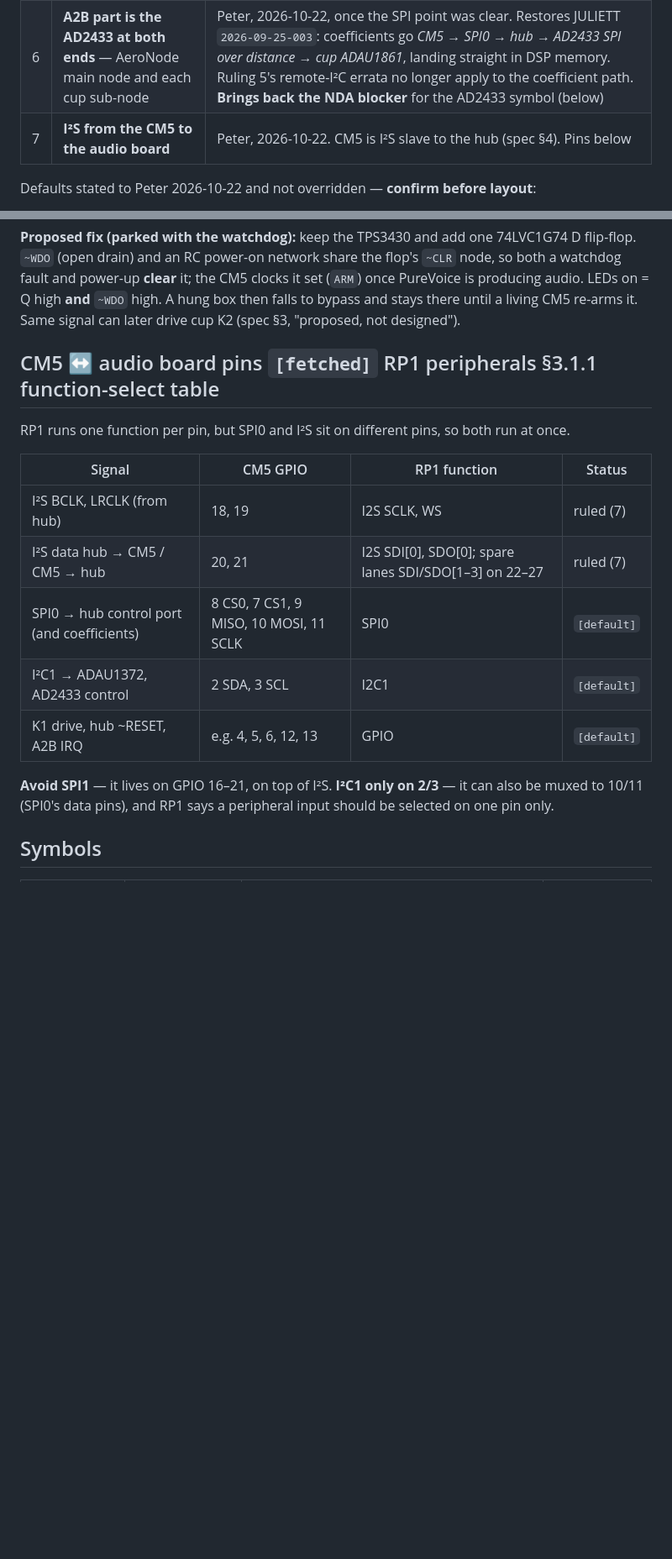
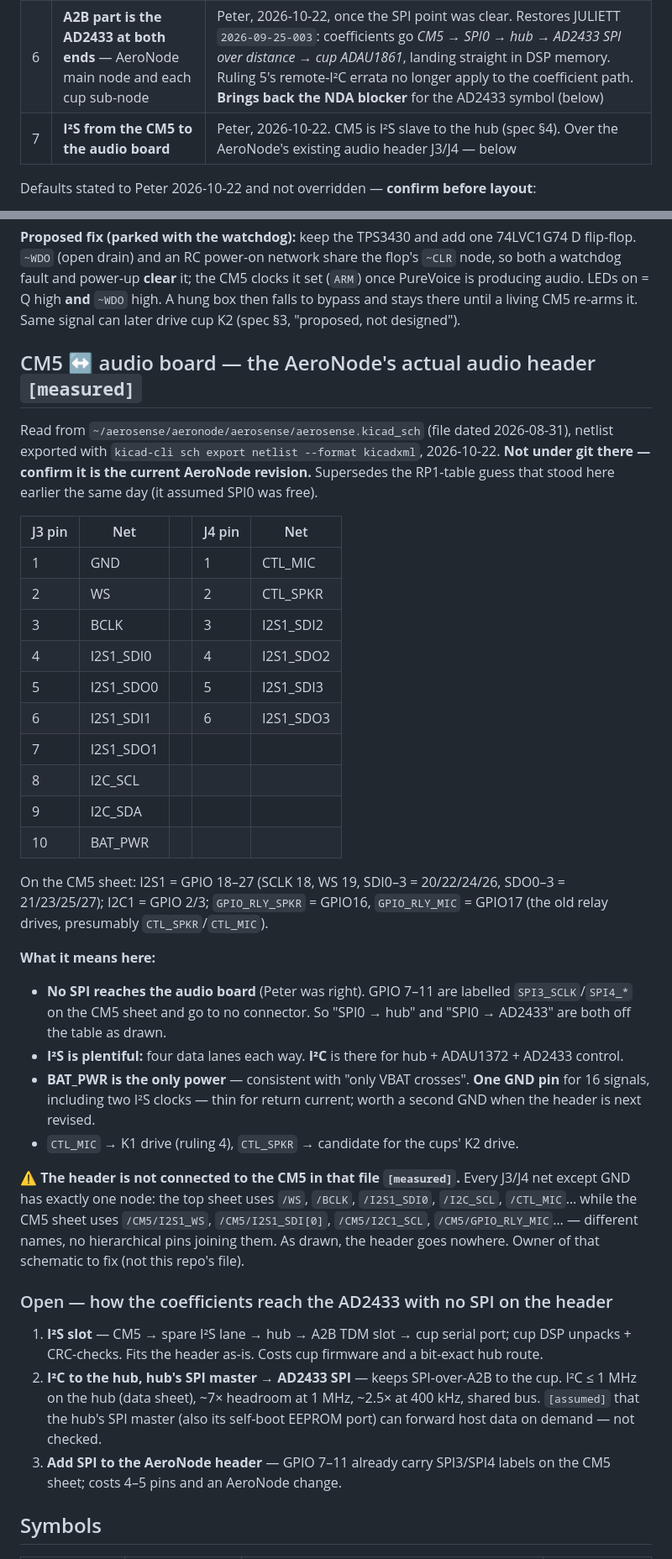
Before and after one commit to pb-aero/lima, a Markdown page: kicad/audio-board/README.md, 2 parts joined by grey strips. Shown at 84% size. GitHub-like rendering; blank space fills up the shorter version.

Commit message:
[LIMA] audio board: real AeroNode audio header J3/J4 - no SPI; header unconnected in source file
Co-Authored-By: Claude Opus 5.5 <noreply@anthropic.com>

```diff
--- a/kicad/audio-board/README.md
+++ b/kicad/audio-board/README.md
@@ -33,7 +33,7 @@ architecture, not an earlier revision of this one; it stays retrievable from git
 | 4 | **Watchdog left off for now** | K1 LEDs driven from a CM5 GPIO through a transistor, LEDs **off** at GPIO reset/high-Z (pull-down on the base), so power loss and CM5 boot both sit in bypass. `[default]` — the GPIO drive is my choice, not Peter's words. **Accepted residual:** power present + CM5 hung leaves K1 in NORMAL with a silent DAC on the panel mic — the spec §3 failure mode. Leave footprint room for a TPS3430 + 74LVC1G74 so it can return without a re-spin |
 | 5 | ~~A2B part is the AD2428, not the AD2433~~ — **superseded by 6 the same day** — both ends (AeroNode main node, each cup sub-node) | Peter, 2026-10-22, after the AD2433's full data sheet turned out to be NDA-only. **Reverses the 2026-09-25 choice** (JULIETT `2026-09-25-003`), whose reason was that the AD2428W has **no SPI**, so DVNC/ANC coefficients cannot go *CM5 → SPI → A2B → cup ADAU1861* as spec §2 draws. They go by **A2B remote I²C** instead. `docs/a2b-remote-i2c-throughput.md` (2026-09-25) found that viable: 14 kB/s against a 384 kB/s control-header ceiling `[derived]`. **Condition carried with it:** erratum 18000075 — a failed remote-I²C write may not report an error, so coefficients must be written with **read-back verification**, or the canceller silently stops tracking; erratum 18000052 — remote I²C contends with GPIO-over-distance for the same header fields. **John/JULIETT not yet told** |
 | 6 | **A2B part is the AD2433 at both ends** — AeroNode main node and each cup sub-node | Peter, 2026-10-22, once the SPI point was clear. Restores JULIETT `2026-09-25-003`: coefficients go *CM5 → SPI0 → hub → AD2433 SPI over distance → cup ADAU1861*, landing straight in DSP memory. Ruling 5's remote-I²C errata no longer apply to the coefficient path. **Brings back the NDA blocker** for the AD2433 symbol (below) |
-| 7 | **I²S from the CM5 to the audio board** | Peter, 2026-10-22. CM5 is I²S slave to the hub (spec §4). Pins below |
+| 7 | **I²S from the CM5 to the audio board** | Peter, 2026-10-22. CM5 is I²S slave to the hub (spec §4). Over the AeroNode's existing audio header J3/J4 — below |
 
 Defaults stated to Peter 2026-10-22 and not overridden — **confirm before layout**:
 
@@ -64,20 +64,51 @@ it; the CM5 clocks it set (`ARM`) once PureVoice is producing audio. LEDs on = Q
 A hung box then falls to bypass and stays there until a living CM5 re-arms it. Same signal can later
 drive cup K2 (spec §3, "proposed, not designed").
 
-## CM5 ↔ audio board pins `[fetched]` RP1 peripherals §3.1.1 function-select table
+## CM5 ↔ audio board — the AeroNode's actual audio header `[measured]`
 
-RP1 runs one function per pin, but SPI0 and I²S sit on different pins, so both run at once.
+Read from `~/aerosense/aeronode/aerosense/aerosense.kicad_sch` (file dated 2026-08-31), netlist exported with
+`kicad-cli sch export netlist --format kicadxml`, 2026-10-22. **Not under git there — confirm it is the current
+AeroNode revision.** Supersedes the RP1-table guess that stood here earlier the same day (it assumed SPI0 was free).
 
-| Signal | CM5 GPIO | RP1 function | Status |
-|---|---|---|---|
-| I²S BCLK, LRCLK (from hub) | 18, 19 | I2S SCLK, WS | ruled (7) |
-| I²S data hub → CM5 / CM5 → hub | 20, 21 | I2S SDI[0], SDO[0]; spare lanes SDI/SDO[1–3] on 22–27 | ruled (7) |
-| SPI0 → hub control port (and coefficients) | 8 CS0, 7 CS1, 9 MISO, 10 MOSI, 11 SCLK | SPI0 | `[default]` |
-| I²C1 → ADAU1372, AD2433 control | 2 SDA, 3 SCL | I2C1 | `[default]` |
-| K1 drive, hub ~RESET, A2B IRQ | e.g. 4, 5, 6, 12, 13 | GPIO | `[default]` |
+| J3 pin | Net | | J4 pin | Net |
+|---|---|---|---|---|
+| 1 | GND | | 1 | CTL_MIC |
+| 2 | WS | | 2 | CTL_SPKR |
+| 3 | BCLK | | 3 | I2S1_SDI2 |
+| 4 | I2S1_SDI0 | | 4 | I2S1_SDO2 |
+| 5 | I2S1_SDO0 | | 5 | I2S1_SDI3 |
+| 6 | I2S1_SDI1 | | 6 | I2S1_SDO3 |
+| 7 | I2S1_SDO1 | | | |
+| 8 | I2C_SCL | | | |
+| 9 | I2C_SDA | | | |
+| 10 | BAT_PWR | | | |
 
-**Avoid SPI1** — it lives on GPIO 16–21, on top of I²S. **I²C1 only on 2/3** — it can also be muxed to
-10/11 (SPI0's data pins), and RP1 says a peripheral input should be selected on one pin only.
+On the CM5 sheet: I2S1 = GPIO 18–27 (SCLK 18, WS 19, SDI0–3 = 20/22/24/26, SDO0–3 = 21/23/25/27); I2C1 =
+GPIO 2/3; `GPIO_RLY_SPKR` = GPIO16, `GPIO_RLY_MIC` = GPIO17 (the old relay drives, presumably `CTL_SPKR`/`CTL_MIC`).
+
+**What it means here:**
+
+- **No SPI reaches the audio board** (Peter was right). GPIO 7–11 are labelled `SPI3_SCLK`/`SPI4_*` on the CM5
+  sheet and go to no connector. So "SPI0 → hub" and "SPI0 → AD2433" are both off the table as drawn.
+- **I²S is plentiful:** four data lanes each way. **I²C** is there for hub + ADAU1372 + AD2433 control.
+- **BAT_PWR is the only power** — consistent with "only VBAT crosses". **One GND pin** for 16 signals,
+  including two I²S clocks — thin for return current; worth a second GND when the header is next revised.
+- `CTL_MIC` → K1 drive (ruling 4), `CTL_SPKR` → candidate for the cups' K2 drive.
+
+**⚠ The header is not connected to the CM5 in that file `[measured]`.** Every J3/J4 net except GND has exactly
+one node: the top sheet uses `/WS`, `/BCLK`, `/I2S1_SDI0`, `/I2C_SCL`, `/CTL_MIC`… while the CM5 sheet uses
+`/CM5/I2S1_WS`, `/CM5/I2S1_SDI[0]`, `/CM5/I2C1_SCL`, `/CM5/GPIO_RLY_MIC`… — different names, no hierarchical
+pins joining them. As drawn, the header goes nowhere. Owner of that schematic to fix (not this repo's file).
+
+### Open — how the coefficients reach the AD2433 with no SPI on the header
+
+1. **I²S slot** — CM5 → spare I²S lane → hub → A2B TDM slot → cup serial port; cup DSP unpacks + CRC-checks.
+   Fits the header as-is. Costs cup firmware and a bit-exact hub route.
+2. **I²C to the hub, hub's SPI master → AD2433 SPI** — keeps SPI-over-A2B to the cup. I²C ≤ 1 MHz on the hub
+   (data sheet), ~7× headroom at 1 MHz, ~2.5× at 400 kHz, shared bus. `[assumed]` that the hub's SPI master
+   (also its self-boot EEPROM port) can forward host data on demand — not checked.
+3. **Add SPI to the AeroNode header** — GPIO 7–11 already carry SPI3/SPI4 labels on the CM5 sheet; costs 4–5 pins
+   and an AeroNode change.
 
 ## Symbols
 
```
Also changed, not shown: .agent/status.md (+4 -0 lines).
